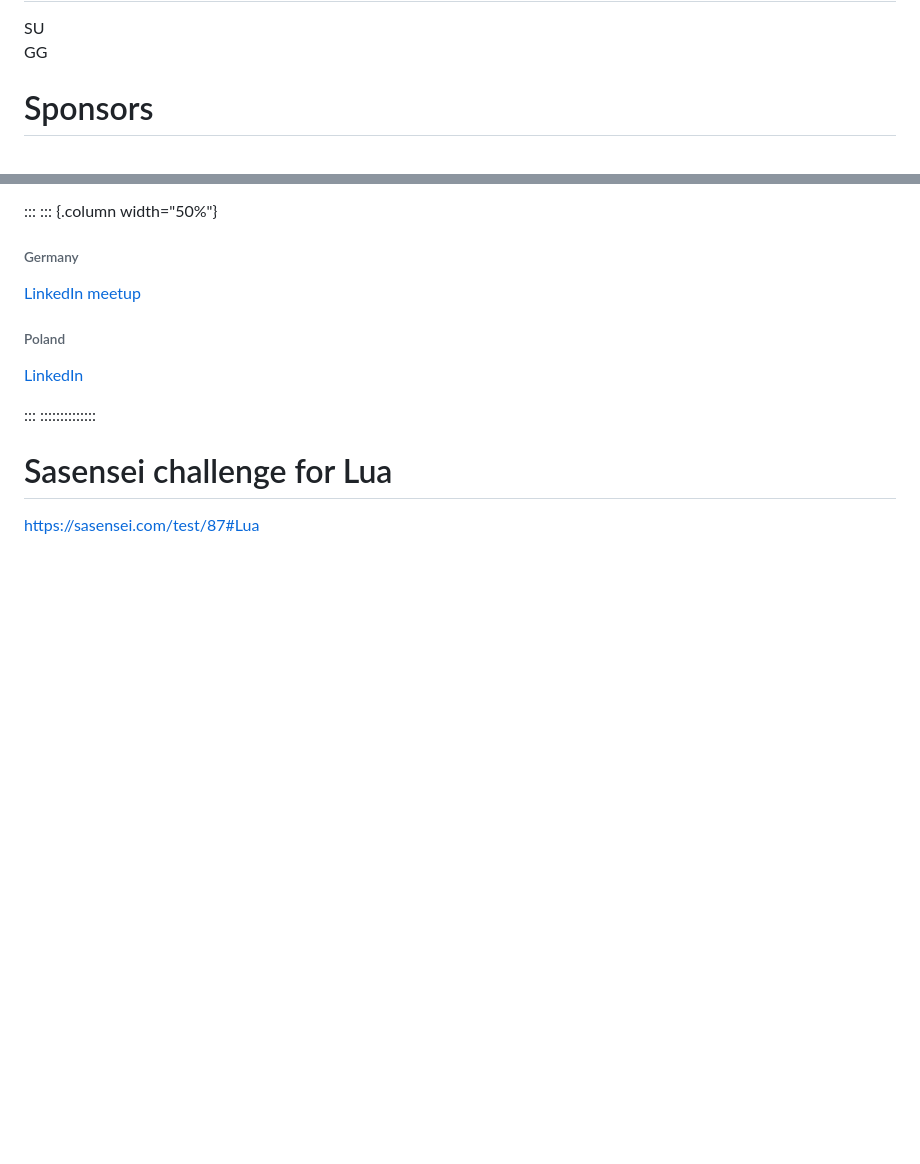
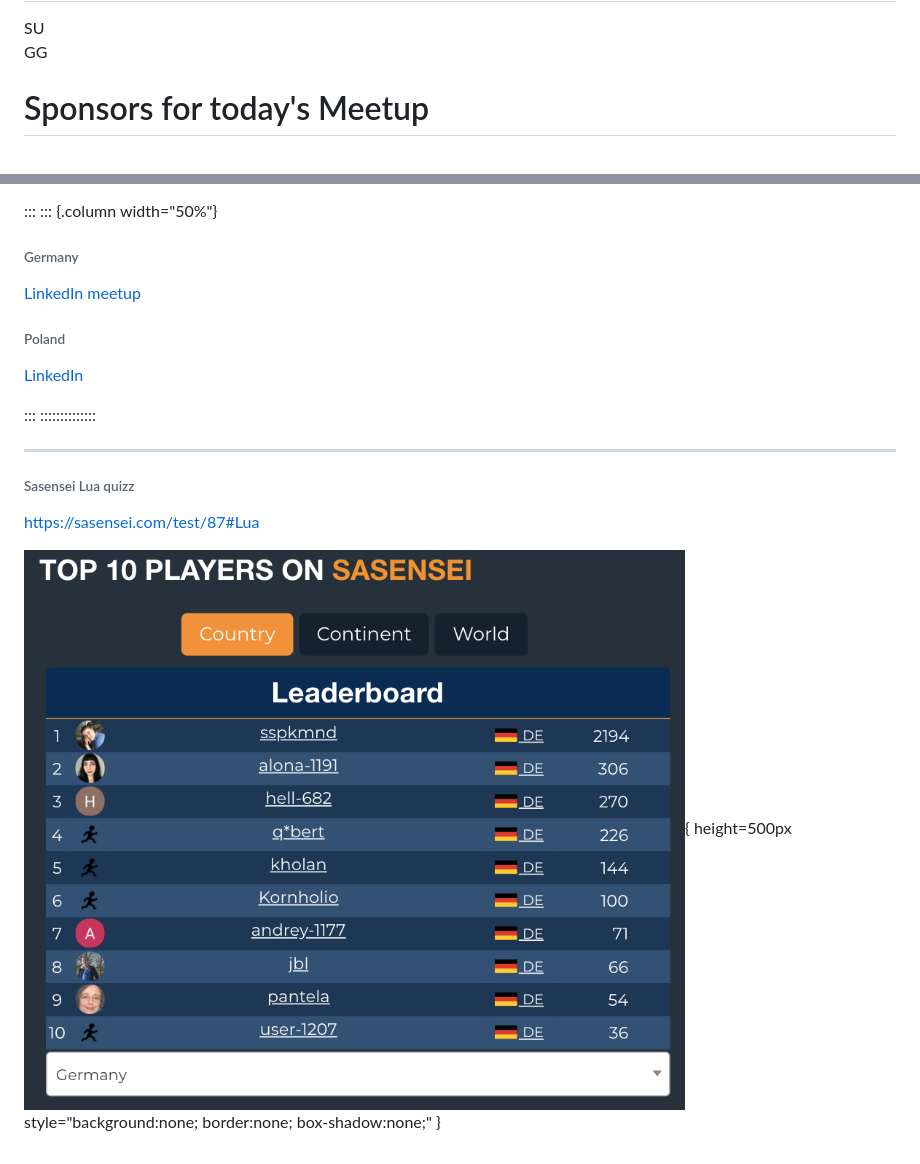
Before and after one commit to sspkmnd/sugg--2018-09-13--1, a Markdown page: slides.md, 2 parts joined by grey strips. Rendered like a GitHub page; pictures changed too: assets/sasensei-leaderboard-germany.png (added); blank space fills up the shorter version.

```diff
--- a/slides.md
+++ b/slides.md
@@ -12,5 +12,5 @@ header-includes: |
   SU<br>G<span style="text-align: center; margin: 0; background: url('assets/de.svg') center; background-size: contain; margin: auto; background-clip: text; -webkit-background-clip: text; color: transparent; text-shadow: none;">G</span>
 </p>
 
-# Sponsors
+# Sponsors for today's Meetup
 
@@ -71,6 +70,10 @@ header-includes: |
 :::
 ::::::::::::::
 
-# Sasensei challenge for Lua
+---
+
+###### Sasensei Lua quizz
 
 <https://sasensei.com/test/87#Lua>
+
+![](assets/sasensei-leaderboard-germany.png){ height=500px style="background:none; border:none; box-shadow:none;" }
```
Also changed, not shown: other parts of slides.md (+1 -2 lines), docs/assets/sasensei-leaderboard-germany.png (added), 2 other files.
